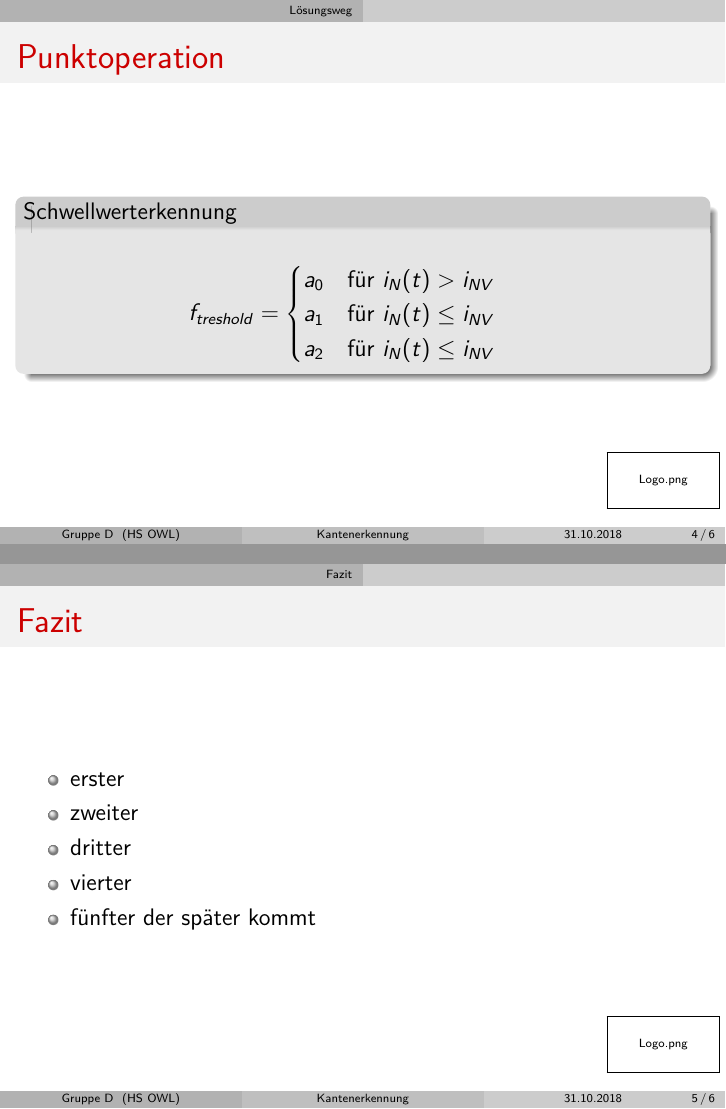
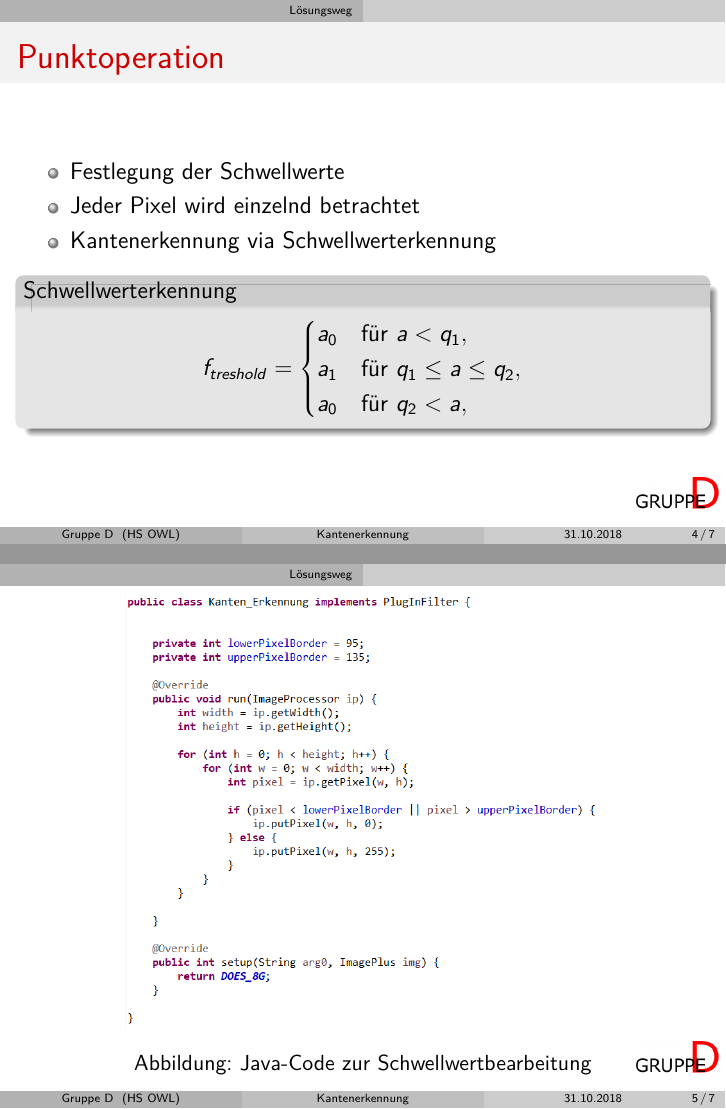
Before and after one commit to BV-GruppeD/KantenErkennung, LaTeX slides (Projekt_1/Präsi_Kantenerkennung.tex): pages 4 and 5 of 6 before the commit and pages 4 and 5 of 7 after it, joined at a grey line. Compiled offline with pdfLaTeX.

Commit message:
Bilder für die Präsentation Inhalt der Präsentation hinzugefügt Layout fertiggestellt

```diff
--- a/Projekt_1/Präsi_Kantenerkennung.tex
+++ b/Projekt_1/Präsi_Kantenerkennung.tex
@@ -16,7 +16,7 @@
 \usepackage[european,smartlabels,siunitx]{circuitikz}
 \usetikzlibrary{calc,positioning}
 
-\pgfdeclareimage[width = 2cm]{meinlogo}{Logo.png}
+\pgfdeclareimage[width = 1.5cm]{meinlogo}{Logo.png}
 
 \usetheme{CambridgeUS}
 \usecolortheme{seagull}
@@ -53 +49,0 @@
-			\item fünfter der später kommt
@@ -59,23 +69,32 @@
 \begin{frame}
 \frametitle{Punktoperation}
+\begin{itemize}
+	\item Festlegung der Schwellwerte
+	\item Jeder Pixel wird einzelnd betrachtet
+	\item Kantenerkennung via Schwellwerterkennung
+\end{itemize}
 \begin{block}{Schwellwerterkennung}
-		\begin{eqnarray*}
+	\begin{equation*}
 		f_{treshold}=
 		\begin{cases}
-			a_0   			& \text{für }i_N(t) > i_{NV}\\
-			a_1        		& \text{für }i_N(t) \leq i_{NV} \\
-			a_2        		& \text{für }i_N(t) \leq i_{NV}
+			a_0   			& \text{für } a < q_1,\\
+			a_1        		& \text{für } q_1 \leq a \leq q_2, \\
+			a_0        		& \text{für } q_2 < a,
 		\end{cases}
-		\end{eqnarray*}
+	\end{equation*}
 \end{block}
 \end{frame}
 
+\begin{frame}
+	\begin{figure}[H]
+		\centering
+		\includegraphics[width=.7\linewidth]{Code.png}
+		\caption{Java-Code zur Schwellwertbearbeitung}
+	\end{figure}
+\end{frame}
+
 \section{Fazit}
+
 \begin{frame}
 	\frametitle{Fazit}
 	\begin{itemize}
-			\item erster
-			\item zweiter
-			\item dritter
-			\item vierter
-			\item fünfter der später kommt
```
Also changed, not shown: Projekt_1/Anfang.png (added), Projekt_1/Code.png (added), Projekt_1/Ergebnis.png (added), Projekt_1/Logo.png (added), Projekt_1/Präsi_Kantenerkennung.tex (36 more changed lines). Lines whose indentation alone changed are shown as unchanged.
